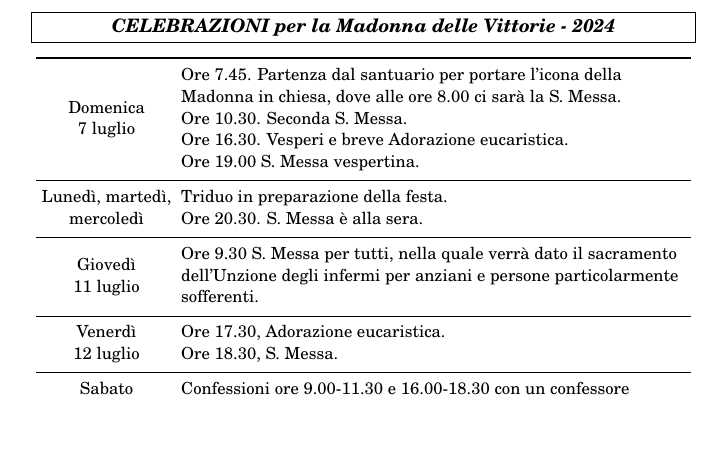
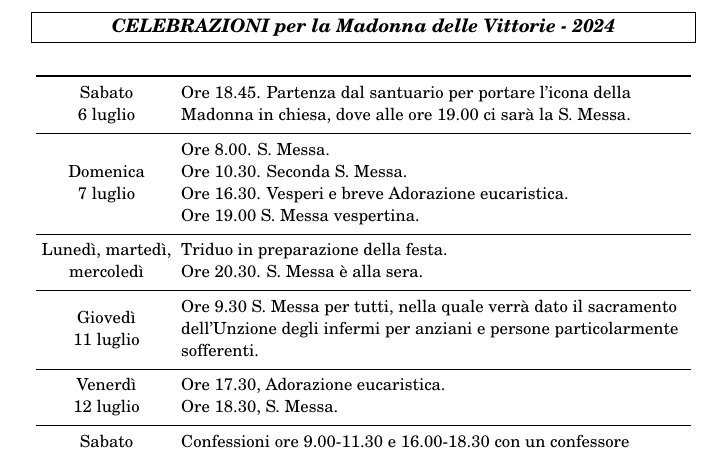
Before and after one commit to MarcoTrevisiol/libretto-parrocchiale, a LaTeX document (libretto.tex, which reads celebrazioni.tex): part of page 2 of 3, cut so that both start at the same text, the shorter picture padded with empty space. Compiled offline with pdfLaTeX.

Commit message:
Aggiunta nota su confessioni
e correzione sulle celebrazioni

```diff
--- a/celebrazioni.tex
+++ b/celebrazioni.tex
@@ -9,6 +9,7 @@
 \end{center}}
 
 % \vspace*{\fill}
+\vspace{1em}
 \small
 
 \begin{center}
@@ -23,11 +24,16 @@
     rowsep=3pt
 }
 
+{Sabato\\ 6 luglio} &
+{
+Ore 18.45. Partenza dal santuario per portare l’icona
+della Madonna in chiesa, dove alle ore 19.00 ci sarà
+la S. Messa.
+}
+\\
 {Domenica\\ 7 luglio} &
 {
-Ore 7.45. Partenza dal santuario per portare l’icona
-della Madonna in chiesa, dove alle ore 8.00 ci sarà
-la S. Messa.\\
+Ore 8.00. S. Messa.\\
 Ore 10.30. Seconda S. Messa.\\
 Ore 16.30. Vesperi e breve Adorazione eucaristica.\\
 Ore 19.00 S. Messa vespertina.
```
Also changed, not shown: immagini/angolo.png (added), celebrazioni.tex (11 more changed lines).
